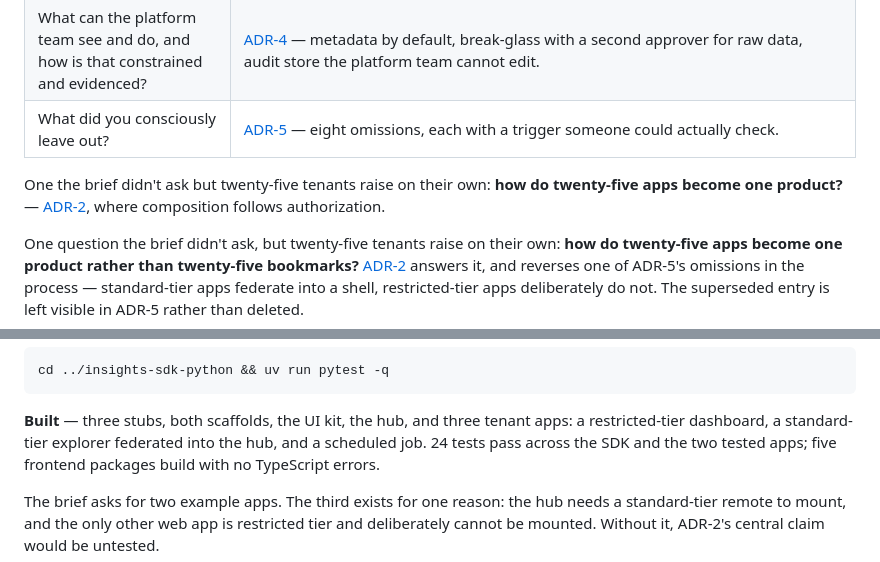
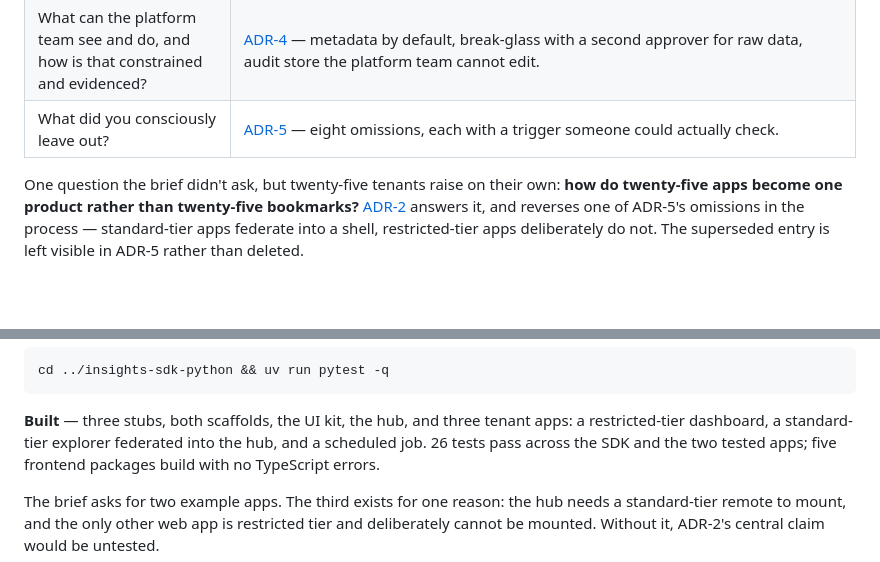
Before and after one commit to ashish1233/insights-platform, a Markdown page: README.md, 2 parts joined by grey strips. GitHub-like rendering; blank space fills up the shorter version.

Commit message:
README: remove a paragraph duplicated by the ADR-6 removal, correct the test count
The composition note appeared twice after ADR-6 was dropped, and the test
count said 24 where it is 26. Every other number in the README was checked
against the repos: 5 ADRs, 3 stubs, 2 scaffolds, 5 frontend packages, 6 repos,
all links resolving.

Co-Authored-By: Claude Opus 5 <noreply@anthropic.com>

```diff
--- a/README.md
+++ b/README.md
@@ -160,11 +160,6 @@ independent lifecycle. Reasoning in
 | What can the platform team see and do, and how is that constrained and evidenced? | [ADR-4](docs/adr/0004-operator-access-and-break-glass.md) — metadata by default, break-glass with a second approver for raw data, audit store the platform team cannot edit. |
 | What did you consciously leave out? | [ADR-5](docs/adr/0005-deliberate-omissions.md) — eight omissions, each with a trigger someone could actually check. |
 
-One the brief didn't ask but twenty-five tenants raise on their own:
-**how do twenty-five apps become one product?** —
-[ADR-2](docs/adr/0002-tiered-tenant-isolation.md), where composition follows
-authorization.
-
 One question the brief didn't ask, but twenty-five tenants raise on their own:
 **how do twenty-five apps become one product rather than twenty-five bookmarks?**
 [ADR-2](docs/adr/0002-tiered-tenant-isolation.md) answers it, and reverses
@@ -209,7 +204,7 @@ cd ../insights-sdk-python && uv run pytest -q
 
 **Built** — three stubs, both scaffolds, the UI kit, the hub, and three tenant
 apps: a restricted-tier dashboard, a standard-tier explorer federated into the
-hub, and a scheduled job. 24 tests pass across the SDK and the two tested apps;
+hub, and a scheduled job. 26 tests pass across the SDK and the two tested apps;
 five frontend packages build with no TypeScript errors.
 
 The brief asks for two example apps. The third exists for one reason: the hub
```
